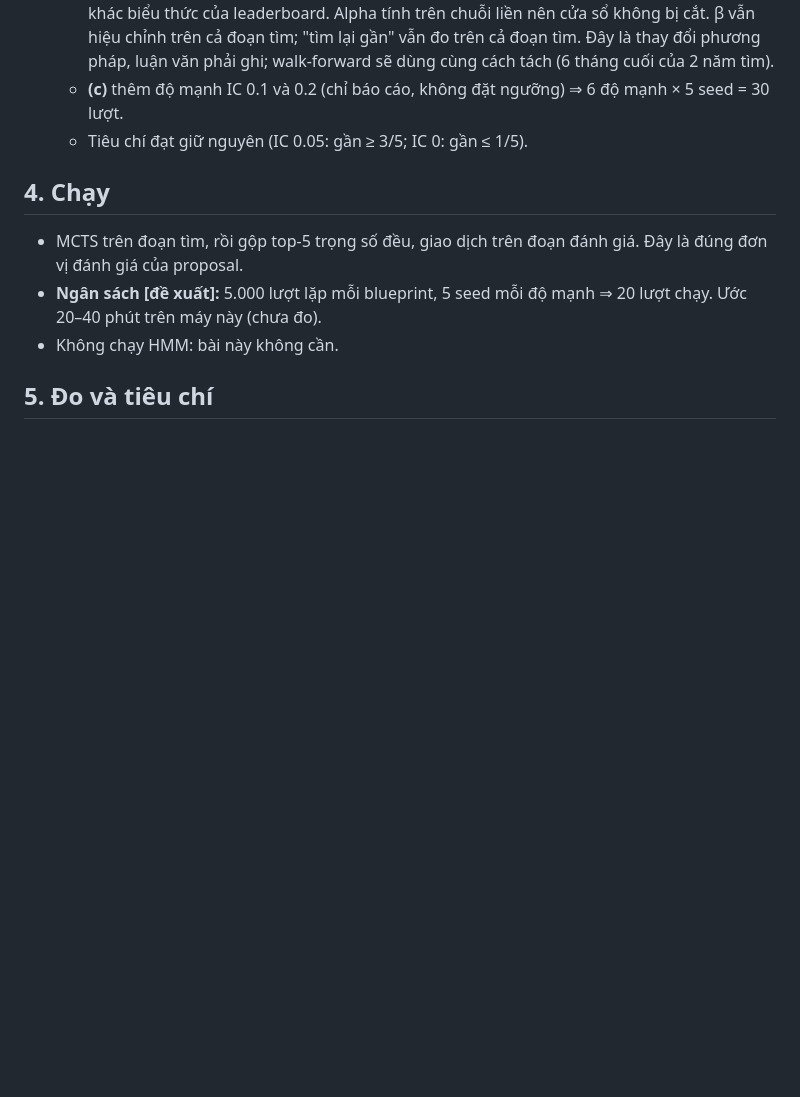
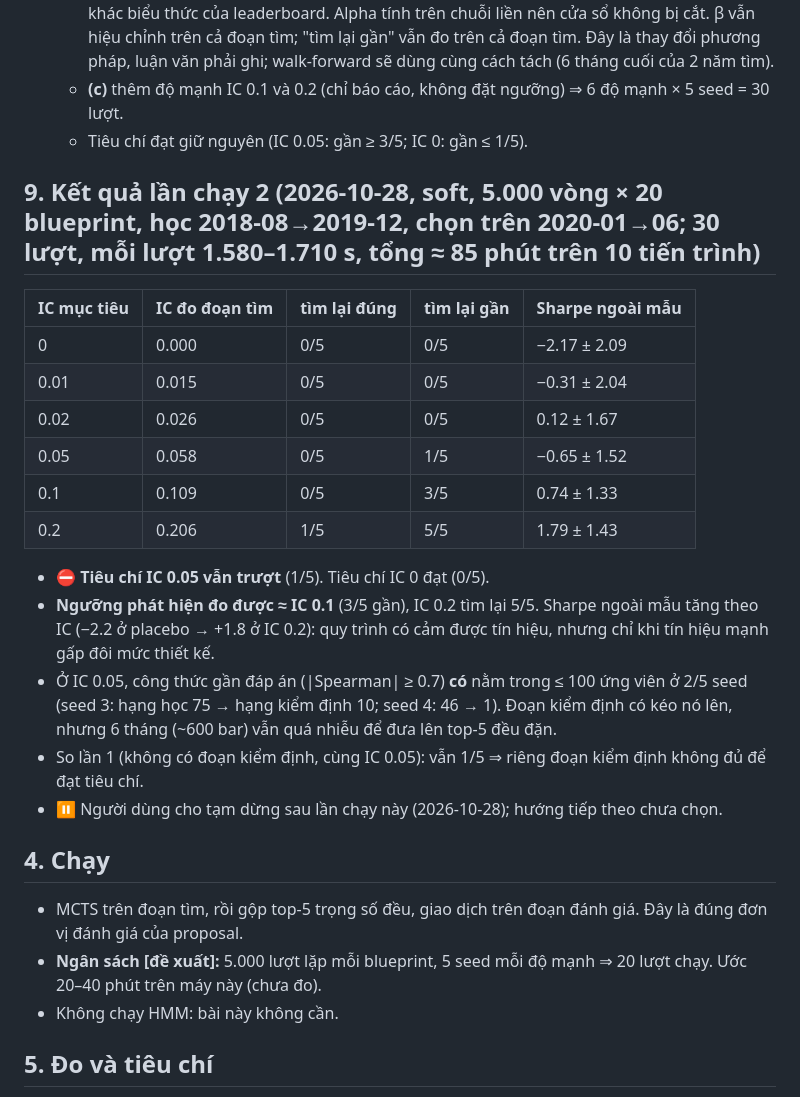
Before and after one commit to NguyenTrungAnh-ultra/alpha_farm, a Markdown page: docs/PLANTED_SIGNAL.md, the part around the change. Rendered like a GitHub page; blank space fills up the shorter version.

Commit message:
docs: record planted-signal run 2 (IC 0.05 fails, detection threshold ~0.1)
Co-Authored-By: Claude Opus 5.5 <noreply@anthropic.com>

```diff
--- a/docs/PLANTED_SIGNAL.md
+++ b/docs/PLANTED_SIGNAL.md
@@ -51,6 +51,23 @@ Nếu dữ liệu thật sự chứa một công thức mà ngữ pháp biểu d
   - **(c)** thêm độ mạnh IC 0.1 và 0.2 (chỉ báo cáo, không đặt ngưỡng) ⇒ 6 độ mạnh × 5 seed = 30 lượt.
   - Tiêu chí đạt giữ nguyên (IC 0.05: gần ≥ 3/5; IC 0: gần ≤ 1/5).
 
+## 9. Kết quả lần chạy 2 (2026-10-28, soft, 5.000 vòng × 20 blueprint, học 2018-08→2019-12, chọn trên 2020-01→06; 30 lượt, mỗi lượt 1.580–1.710 s, tổng ≈ 85 phút trên 10 tiến trình)
+
+| IC mục tiêu | IC đo đoạn tìm | tìm lại đúng | tìm lại gần | Sharpe ngoài mẫu |
+|---|---|---|---|---|
+| 0 | 0.000 | 0/5 | 0/5 | −2.17 ± 2.09 |
+| 0.01 | 0.015 | 0/5 | 0/5 | −0.31 ± 2.04 |
+| 0.02 | 0.026 | 0/5 | 0/5 | 0.12 ± 1.67 |
+| 0.05 | 0.058 | 0/5 | 1/5 | −0.65 ± 1.52 |
+| 0.1 | 0.109 | 0/5 | 3/5 | 0.74 ± 1.33 |
+| 0.2 | 0.206 | 1/5 | 5/5 | 1.79 ± 1.43 |
+
+- ⛔ **Tiêu chí IC 0.05 vẫn trượt** (1/5). Tiêu chí IC 0 đạt (0/5).
+- **Ngưỡng phát hiện đo được ≈ IC 0.1** (3/5 gần), IC 0.2 tìm lại 5/5. Sharpe ngoài mẫu tăng theo IC (−2.2 ở placebo → +1.8 ở IC 0.2): quy trình có cảm được tín hiệu, nhưng chỉ khi tín hiệu mạnh gấp đôi mức thiết kế.
+- Ở IC 0.05, công thức gần đáp án (|Spearman| ≥ 0.7) **có** nằm trong ≤ 100 ứng viên ở 2/5 seed (seed 3: hạng học 75 → hạng kiểm định 10; seed 4: 46 → 1). Đoạn kiểm định có kéo nó lên, nhưng 6 tháng (~600 bar) vẫn quá nhiễu để đưa lên top-5 đều đặn.
+- So lần 1 (không có đoạn kiểm định, cùng IC 0.05): vẫn 1/5 ⇒ riêng đoạn kiểm định không đủ để đạt tiêu chí.
+- ⏸️ Người dùng cho tạm dừng sau lần chạy này (2026-10-28); hướng tiếp theo chưa chọn.
+
 ## 4. Chạy
 
 - MCTS trên đoạn tìm, rồi gộp top-5 trọng số đều, giao dịch trên đoạn đánh giá. Đây là đúng đơn vị đánh giá của proposal.
```
Also changed, not shown: docs/ROADMAP.md (+1 -1 lines).
